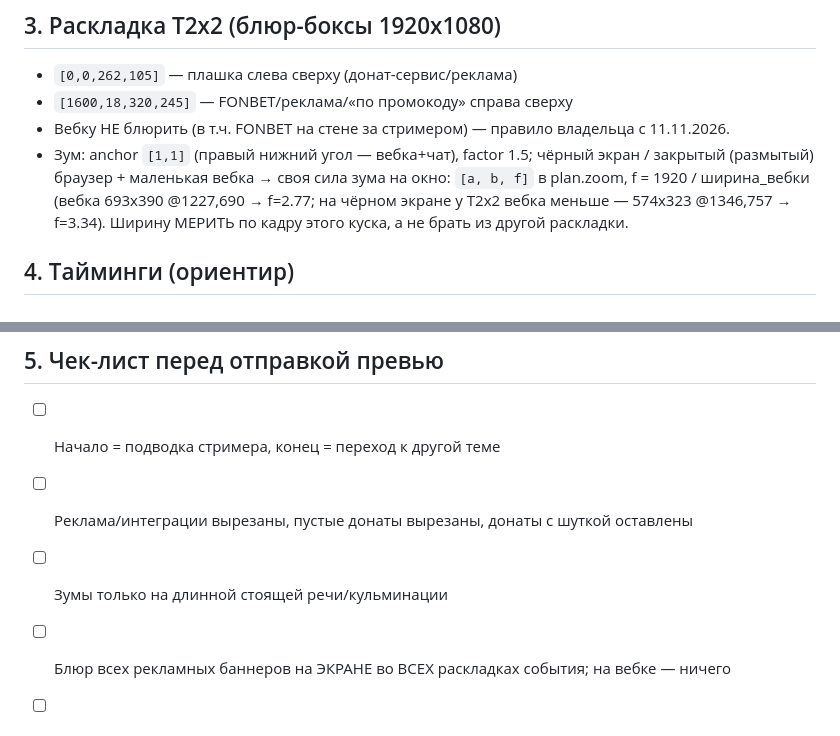
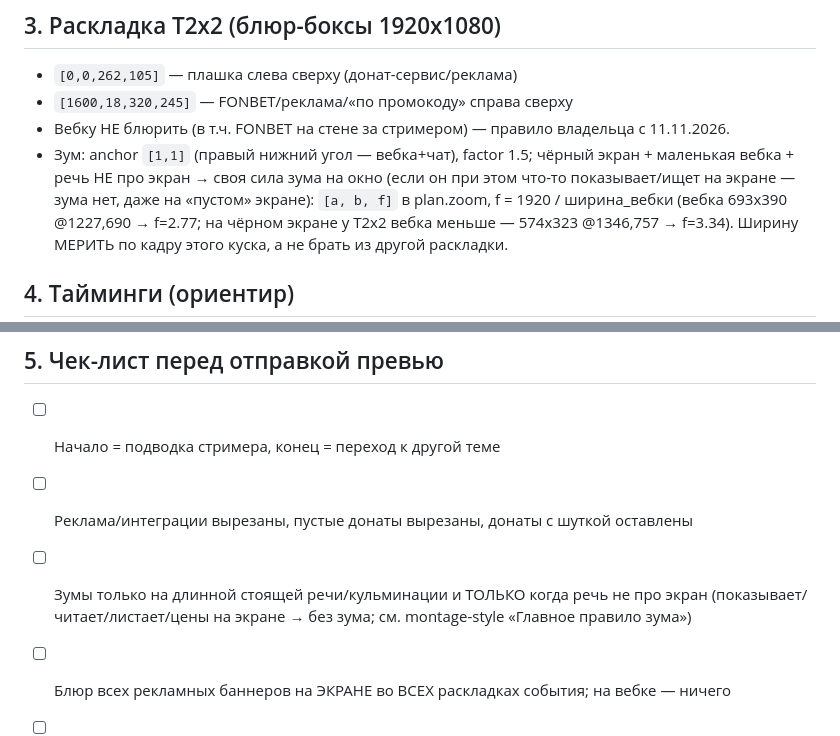
Before and after one commit to Wddis/Pol, a Markdown page: docs/playbook-vod.md, 2 parts joined by grey strips. GitHub-like rendering.

```diff
--- a/docs/playbook-vod.md
+++ b/docs/playbook-vod.md
@@ -61,7 +61,8 @@
 - `[1600,18,320,245]` — FONBET/реклама/«по промокоду» справа сверху
 - Вебку НЕ блюрить (в т.ч. FONBET на стене за стримером) — правило владельца с 11.11.2026.
 - Зум: anchor `[1,1]` (правый нижний угол — вебка+чат), factor 1.5;
-  чёрный экран / закрытый (размытый) браузер + маленькая вебка → своя сила зума на окно:
+  чёрный экран + маленькая вебка + речь НЕ про экран → своя сила зума на окно
+  (если он при этом что-то показывает/ищет на экране — зума нет, даже на «пустом» экране):
   `[a, b, f]` в plan.zoom, f = 1920 / ширина_вебки (вебка 693x390 @1227,690 → f=2.77; на чёрном экране
   у T2x2 вебка меньше — 574x323 @1346,757 → f=3.34). Ширину МЕРИТЬ по кадру этого куска, а не брать из другой раскладки.
 
@@ -74,7 +75,8 @@
 ## 5. Чек-лист перед отправкой превью
 - [ ] Начало = подводка стримера, конец = переход к другой теме
 - [ ] Реклама/интеграции вырезаны, пустые донаты вырезаны, донаты с шуткой оставлены
-- [ ] Зумы только на длинной стоящей речи/кульминации
+- [ ] Зумы только на длинной стоящей речи/кульминации и ТОЛЬКО когда речь не про экран
+      (показывает/читает/листает/цены на экране → без зума; см. montage-style «Главное правило зума»)
 - [ ] Блюр всех рекламных баннеров на ЭКРАНЕ во ВСЕХ раскладках события; на вебке — ничего
 - [ ] Оригинал: 1920x1080, 60 fps; превью: 640x360, 30 fps
 - [ ] Основное видео: интро канала в начале (`add_intro.sh`); Shorts — без интро
```
Also changed, not shown: docs/HANDOFF.md (+2 -1 lines), docs/montage-style.md (+9 -0 lines).
